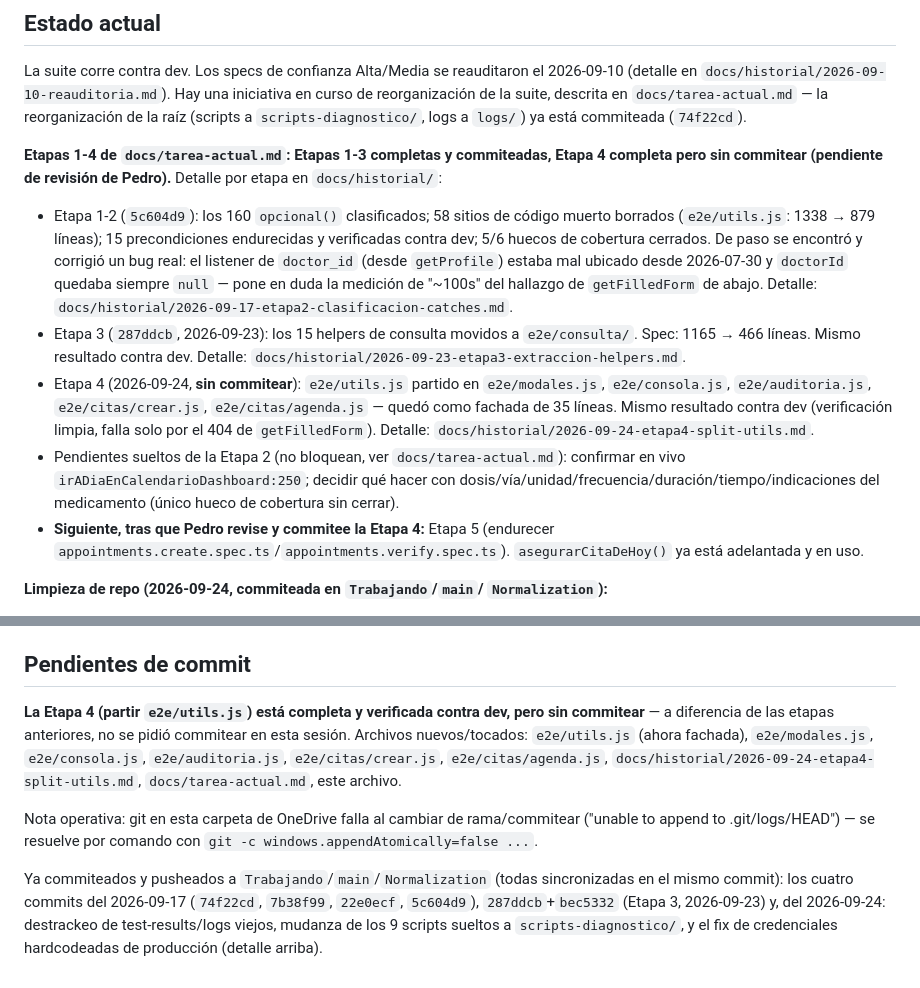
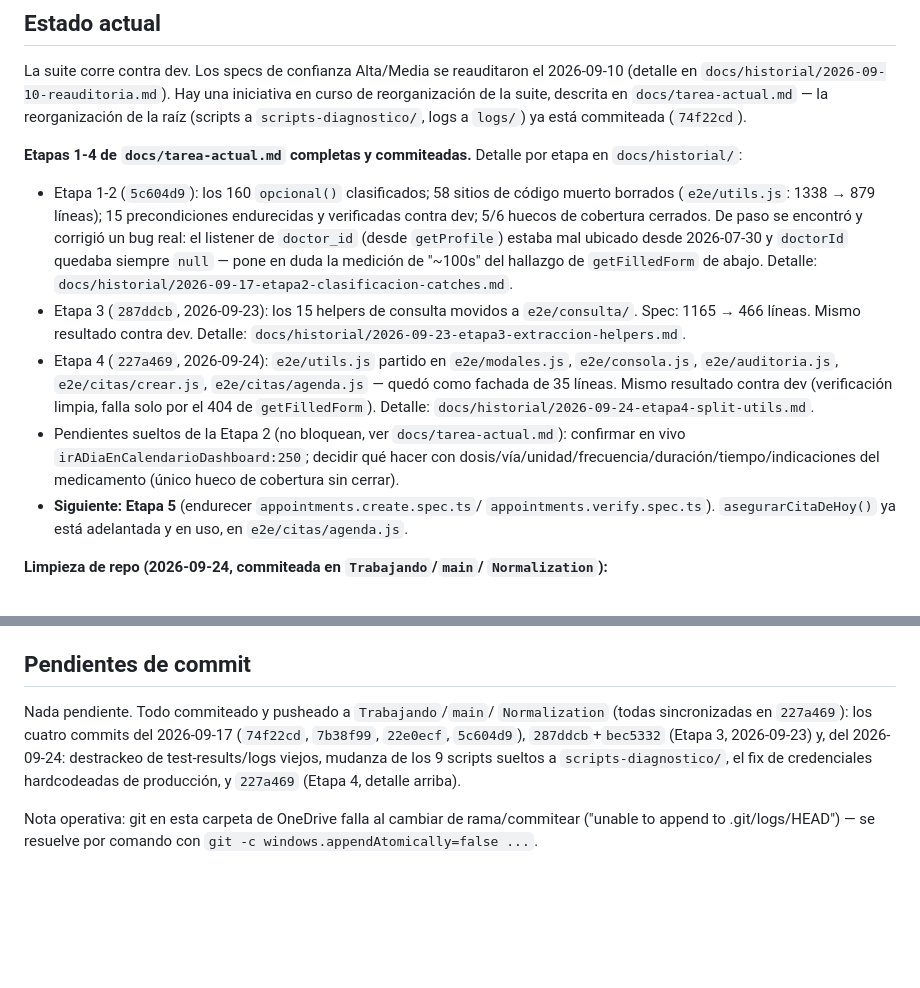
Before and after one commit to PedroAndresQA6/MediplannerWebNuevo, a Markdown page: CONTEXTO.md, 2 parts joined by grey strips. Drawn GitHub-style; blank space fills up the shorter version.

Commit message:
docs(contexto): marcar Etapa 4 commiteada, siguiente Etapa 5
Co-Authored-By: Claude Sonnet 5 <noreply@anthropic.com>

```diff
--- a/CONTEXTO.md
+++ b/CONTEXTO.md
@@ -47,8 +47,7 @@ iniciativa en curso de reorganización de la suite, descrita en
 `scripts-diagnostico/`, logs a `logs/`) ya está commiteada
 (`74f22cd`).
 
-**Etapas 1-4 de `docs/tarea-actual.md`: Etapas 1-3 completas y commiteadas,
-Etapa 4 completa pero sin commitear (pendiente de revisión de Pedro).**
+**Etapas 1-4 de `docs/tarea-actual.md` completas y commiteadas.**
 Detalle por etapa en `docs/historial/`:
 - Etapa 1-2 (`5c604d9`): los 160 `opcional()` clasificados; 58 sitios de
   código muerto borrados (`e2e/utils.js`: 1338 → 879 líneas); 15
@@ -61,7 +60,7 @@ Detalle por etapa en `docs/historial/`:
 - Etapa 3 (`287ddcb`, 2026-09-23): los 15 helpers de consulta movidos a
   `e2e/consulta/`. Spec: 1165 → 466 líneas. Mismo resultado contra dev.
   Detalle: `docs/historial/2026-09-23-etapa3-extraccion-helpers.md`.
-- Etapa 4 (2026-09-24, **sin commitear**): `e2e/utils.js` partido en
+- Etapa 4 (`227a469`, 2026-09-24): `e2e/utils.js` partido en
   `e2e/modales.js`, `e2e/consola.js`, `e2e/auditoria.js`,
   `e2e/citas/crear.js`, `e2e/citas/agenda.js` — quedó como fachada de 35
   líneas. Mismo resultado contra dev (verificación limpia, falla solo por el
@@ -71,9 +70,9 @@ Detalle por etapa en `docs/historial/`:
   confirmar en vivo `irADiaEnCalendarioDashboard:250`; decidir qué hacer con
   dosis/vía/unidad/frecuencia/duración/tiempo/indicaciones del medicamento
   (único hueco de cobertura sin cerrar).
-- **Siguiente, tras que Pedro revise y commitee la Etapa 4:** Etapa 5
-  (endurecer `appointments.create.spec.ts`/`appointments.verify.spec.ts`).
-  `asegurarCitaDeHoy()` ya está adelantada y en uso.
+- **Siguiente: Etapa 5** (endurecer `appointments.create.spec.ts`/
+  `appointments.verify.spec.ts`). `asegurarCitaDeHoy()` ya está adelantada y
+  en uso, en `e2e/citas/agenda.js`.
 
 **Limpieza de repo (2026-09-24, commiteada en `Trabajando`/`main`/
 `Normalization`):**
@@ -128,21 +127,14 @@ Detalle completo en `docs/hallazgos-abiertos.md`.
 
 ## Pendientes de commit
 
-**La Etapa 4 (partir `e2e/utils.js`) está completa y verificada contra dev,
-pero sin commitear** — a diferencia de las etapas anteriores, no se pidió
-commitear en esta sesión. Archivos nuevos/tocados:
-`e2e/utils.js` (ahora fachada), `e2e/modales.js`, `e2e/consola.js`,
-`e2e/auditoria.js`, `e2e/citas/crear.js`, `e2e/citas/agenda.js`,
-`docs/historial/2026-09-24-etapa4-split-utils.md`, `docs/tarea-actual.md`,
-este archivo.
+Nada pendiente. Todo commiteado y pusheado a `Trabajando`/`main`/
+`Normalization` (todas sincronizadas en `227a469`): los cuatro commits del
+2026-09-17 (`74f22cd`, `7b38f99`, `22e0ecf`, `5c604d9`), `287ddcb`+`bec5332`
+(Etapa 3, 2026-09-23) y, del 2026-09-24: destrackeo de test-results/logs
+viejos, mudanza de los 9 scripts sueltos a `scripts-diagnostico/`, el fix de
+credenciales hardcodeadas de producción, y `227a469` (Etapa 4, detalle
+arriba).
 
 Nota operativa: git en esta carpeta de OneDrive falla al cambiar de
 rama/commitear ("unable to append to .git/logs/HEAD") — se resuelve por
 comando con `git -c windows.appendAtomically=false ...`.
-
-Ya commiteados y pusheados a `Trabajando`/`main`/`Normalization` (todas
-sincronizadas en el mismo commit): los cuatro commits del 2026-09-17
-(`74f22cd`, `7b38f99`, `22e0ecf`, `5c604d9`), `287ddcb`+`bec5332` (Etapa 3,
-2026-09-23) y, del 2026-09-24: destrackeo de test-results/logs viejos, mudanza
-de los 9 scripts sueltos a `scripts-diagnostico/`, y el fix de credenciales
-hardcodeadas de producción (detalle arriba).
```
Also changed, not shown: docs/tarea-actual.md (+5 -7 lines).
